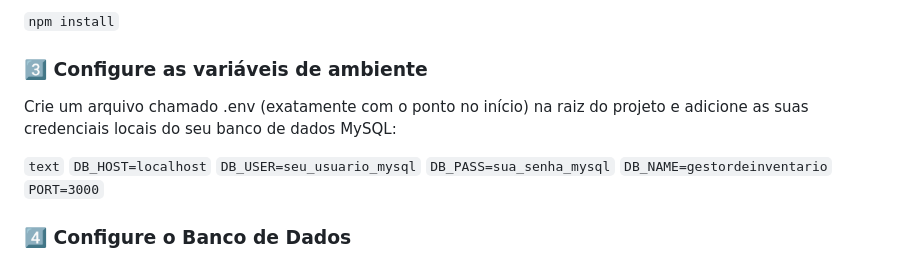
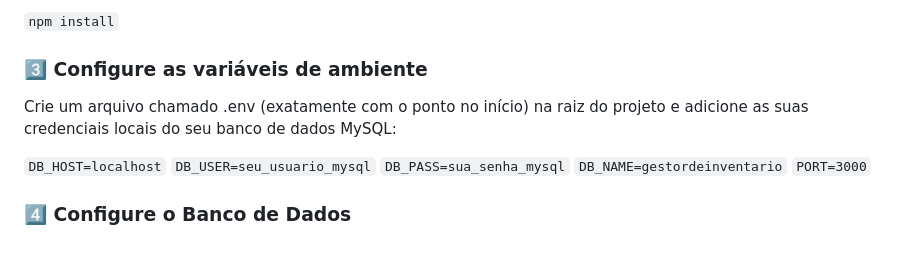
Before and after one commit to fabio-tech-dev/AssetPulse, a Markdown page: README.md, the part around the change. Drawn GitHub-style.

Commit message:
Update README to clarify environment variable setup
Removed code block formatting from environment variable instructions.

````diff
--- a/README.md
+++ b/README.md
@@ -55,7 +55,6 @@ Abra o terminal do seu editor de código dentro da pasta raiz do projeto e execu
 ### 3️⃣ Configure as variáveis de ambiente
 Crie um arquivo chamado .env (exatamente com o ponto no início) na raiz do projeto e adicione as suas credenciais locais do seu banco de dados MySQL:
 
-```text```
 ```DB_HOST=localhost```
 ```DB_USER=seu_usuario_mysql```
 ```DB_PASS=sua_senha_mysql```
````
